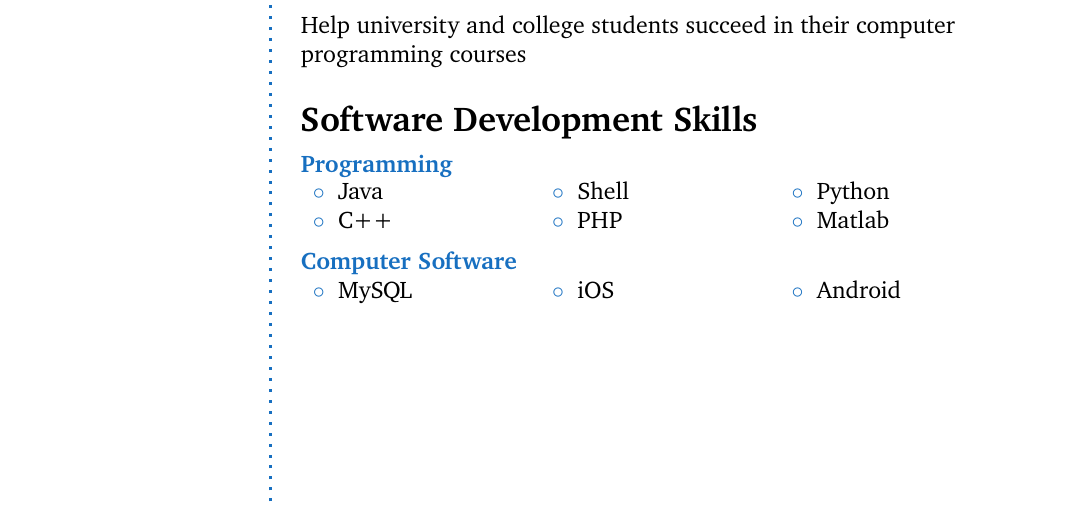
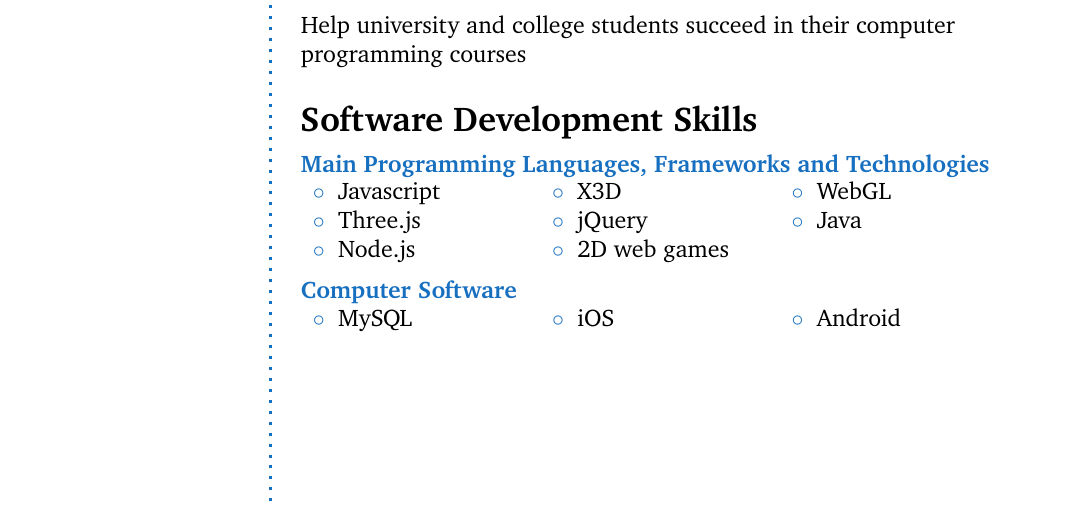
Before and after one commit to padedou/CV, a LaTeX CV (cv_15.tex): part of the page, cut so that both start at the same text. Compiled offline with pdfLaTeX.

Commit message:
Adds main skills

```diff
--- a/cv_15.tex
+++ b/cv_15.tex
@@ -141,10 +141,11 @@
 
 %------------------------------------------------
 
-\CVItem{Programming}
+\CVItem{Main Programming Languages, Frameworks and Technologies}
 {\begin{tabular}{p{0.2\textwidth} p{0.2\textwidth} p{0.2\textwidth}}
-\bluebullet Java &  \bluebullet Shell & \bluebullet Python\\
-\bluebullet C++ &  \bluebullet PHP & \bluebullet Matlab\\
+\bluebullet Javascript &  \bluebullet X3D & \bluebullet WebGL\\
+\bluebullet Three.js &  \bluebullet jQuery & \bluebullet Java\\
+\bluebullet Node.js & \bluebullet 2D web games
 \end{tabular}}
 
 %------------------------------------------------
```
